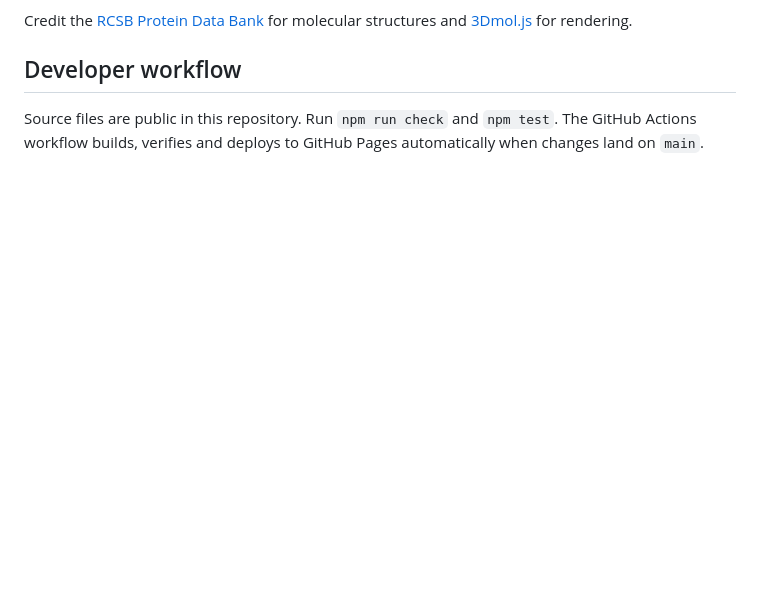
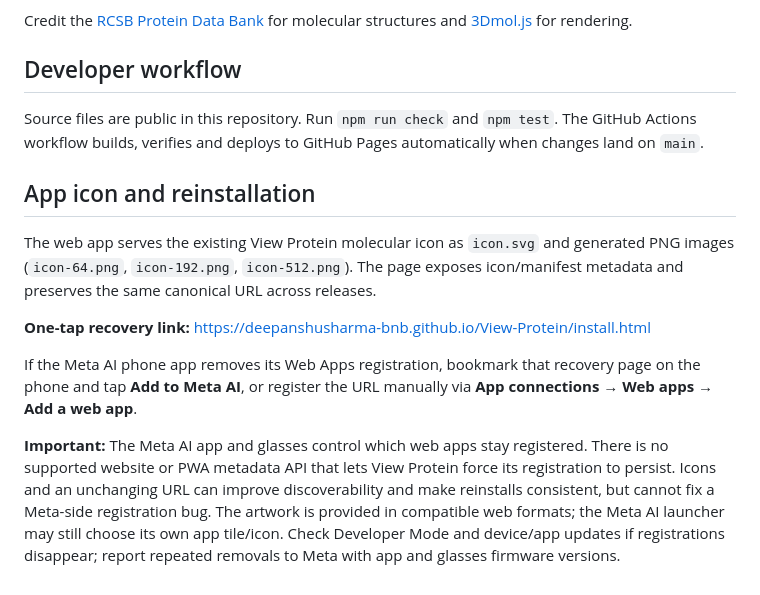
Before and after one commit to DeepanshuSharma-BNB/View-Protein, a Markdown page: README.md, the part around the change. Rendered like a GitHub page; blank space fills up the shorter version.

Commit message:
Document icon metadata, stable URL, and limitations of Meta AI Web Apps persistence

```diff
--- a/README.md
+++ b/README.md
@@ -50,3 +50,14 @@ Credit the [RCSB Protein Data Bank](https://www.rcsb.org/) for molecular structu
 ## Developer workflow
 
 Source files are public in this repository. Run `npm run check` and `npm test`. The GitHub Actions workflow builds, verifies and deploys to GitHub Pages automatically when changes land on `main`.
+
+
+## App icon and reinstallation
+
+The web app serves the existing View Protein molecular icon as `icon.svg` and generated PNG images (`icon-64.png`, `icon-192.png`, `icon-512.png`). The page exposes icon/manifest metadata and preserves the same canonical URL across releases.
+
+**One-tap recovery link:** https://deepanshusharma-bnb.github.io/View-Protein/install.html
+
+If the Meta AI phone app removes its Web Apps registration, bookmark that recovery page on the phone and tap **Add to Meta AI**, or register the URL manually via **App connections → Web apps → Add a web app**.
+
+**Important:** The Meta AI app and glasses control which web apps stay registered. There is no supported website or PWA metadata API that lets View Protein force its registration to persist. Icons and an unchanging URL can improve discoverability and make reinstalls consistent, but cannot fix a Meta-side registration bug. The artwork is provided in compatible web formats; the Meta AI launcher may still choose its own app tile/icon. Check Developer Mode and device/app updates if registrations disappear; report repeated removals to Meta with app and glasses firmware versions.
```
